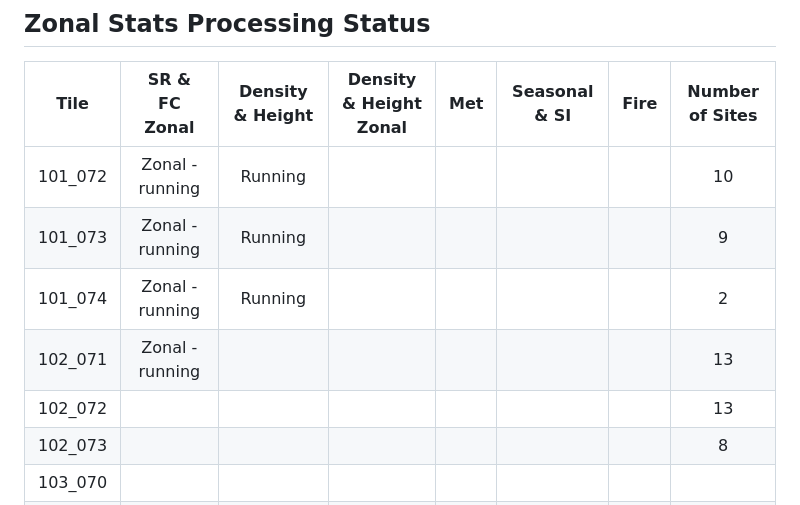
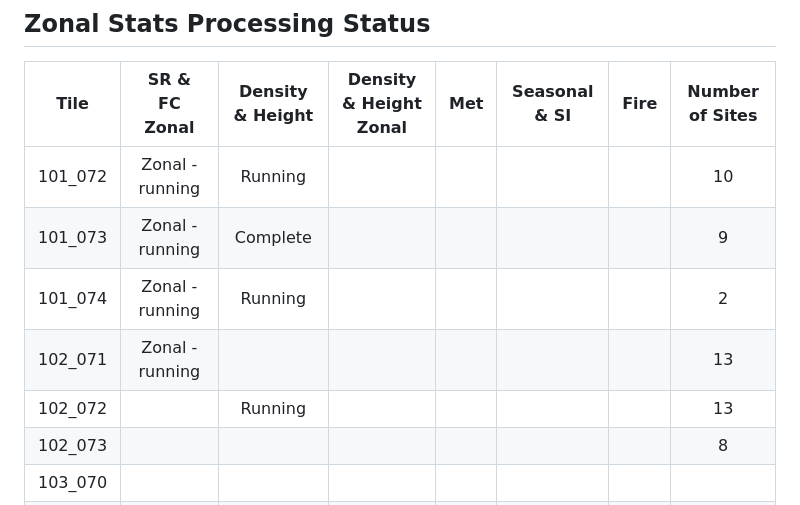
Before and after one commit to Robotmcgregor/biomass, a Markdown page: README.md, the part around the change. GitHub-like rendering.

```diff
--- a/README.md
+++ b/README.md
@@ -123,10 +123,10 @@ check that the new location works?
 |Tile | SR & FC Zonal | Density & Height | Density & Height Zonal | Met | Seasonal & SI | Fire | Number of Sites |
 |:-:|:-:|:-:|:-:|:-:|:-:|:-:|:-:|
 | 101_072 | Zonal - running | Running | | ||| 10 |
-| 101_073 | Zonal - running | Running | | ||  | 9 |
+| 101_073 | Zonal - running | Complete | | ||  | 9 |
 | 101_074 | Zonal - running | Running | | || | 2|
 | 102_071 | Zonal - running | | | || | 13|
-| 102_072 | | | | | ||  13|
+| 102_072 | | Running | | | ||  13|
 | 102_073 | | | | | || 8|
 |103_070| | || | | | |12|
 |103_071| | | || | | 3|
```
